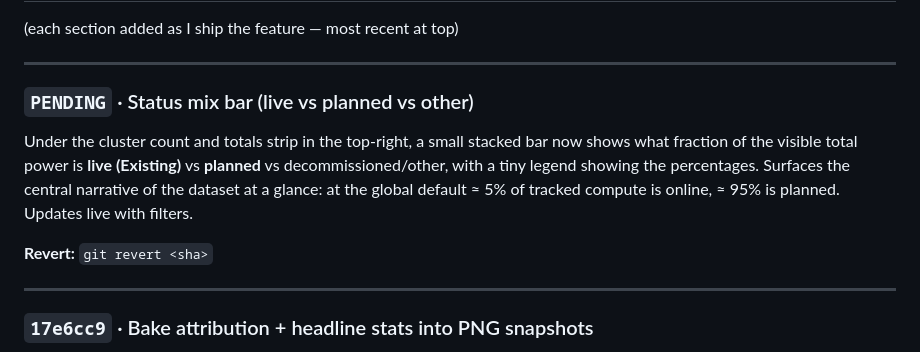
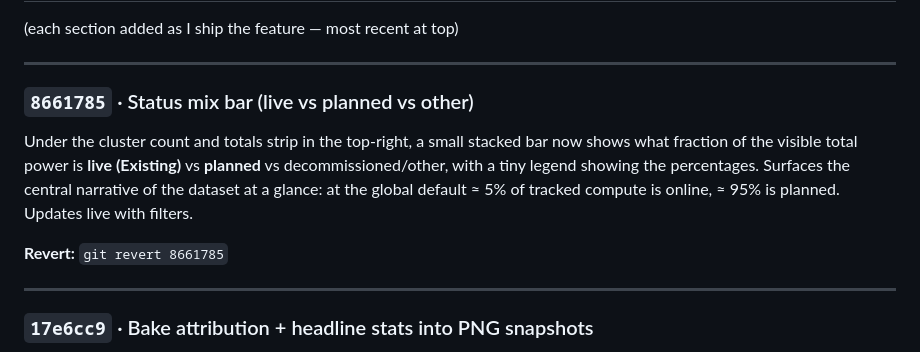
Before and after one commit to kitwebster-art/compute-atlas, a Markdown page: CHANGELOG.md, the part around the change. Rendered like a GitHub page.

Commit message:
Update CHANGELOG with status mix sha
Co-Authored-By: Claude Opus 4.7 <noreply@anthropic.com>

```diff
--- a/CHANGELOG.md
+++ b/CHANGELOG.md
@@ -40,7 +40,7 @@ git push origin main         # deploys to GitHub Pages
 
 ---
 
-### `PENDING` · Status mix bar (live vs planned vs other)
+### `8661785` · Status mix bar (live vs planned vs other)
 
 Under the cluster count and totals strip in the top-right, a small
 stacked bar now shows what fraction of the visible total power is
@@ -49,7 +49,7 @@ tiny legend showing the percentages. Surfaces the central narrative
 of the dataset at a glance: at the global default ≈ 5% of tracked
 compute is online, ≈ 95% is planned. Updates live with filters.
 
-**Revert:** `git revert <sha>`
+**Revert:** `git revert 8661785`
 
 ---
 
```
